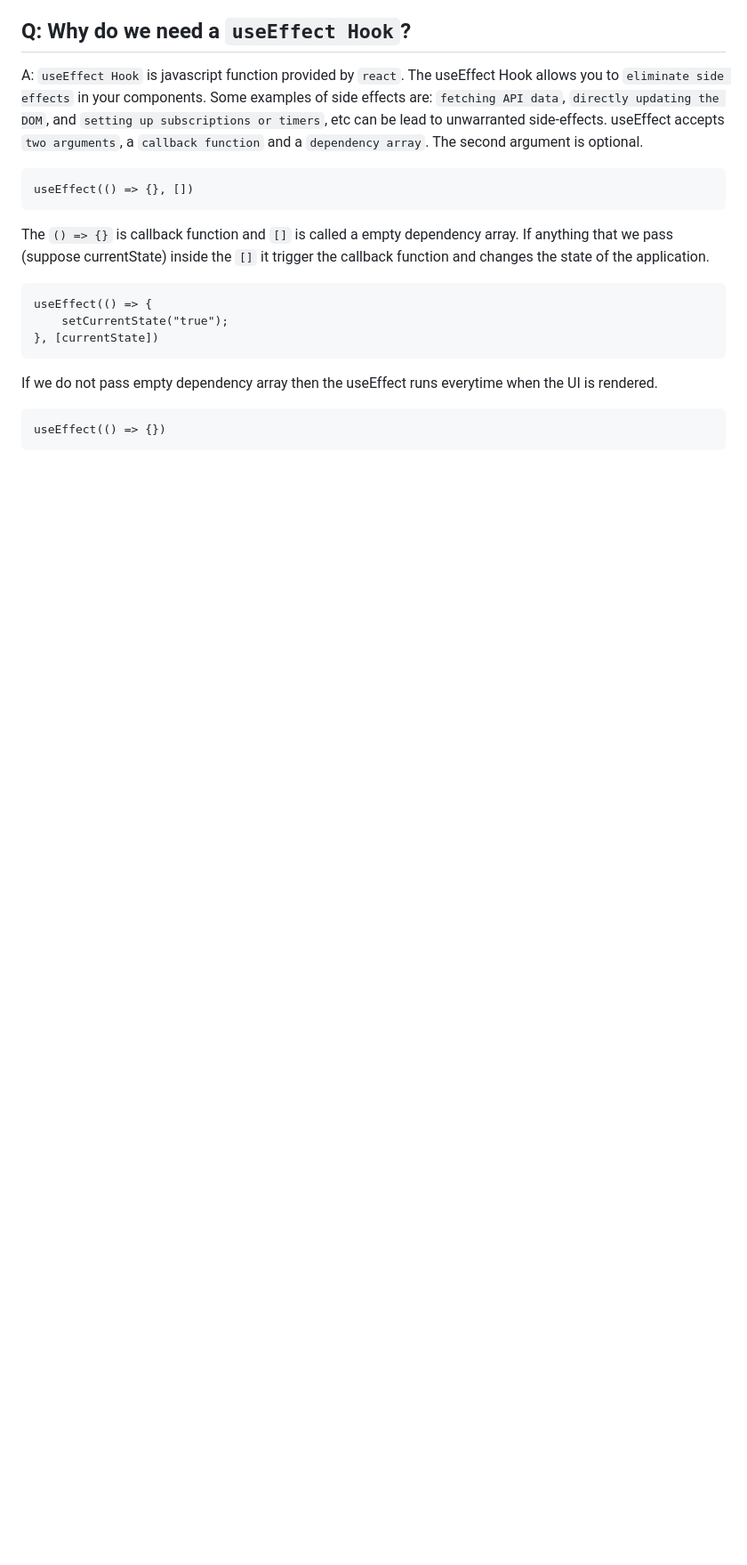
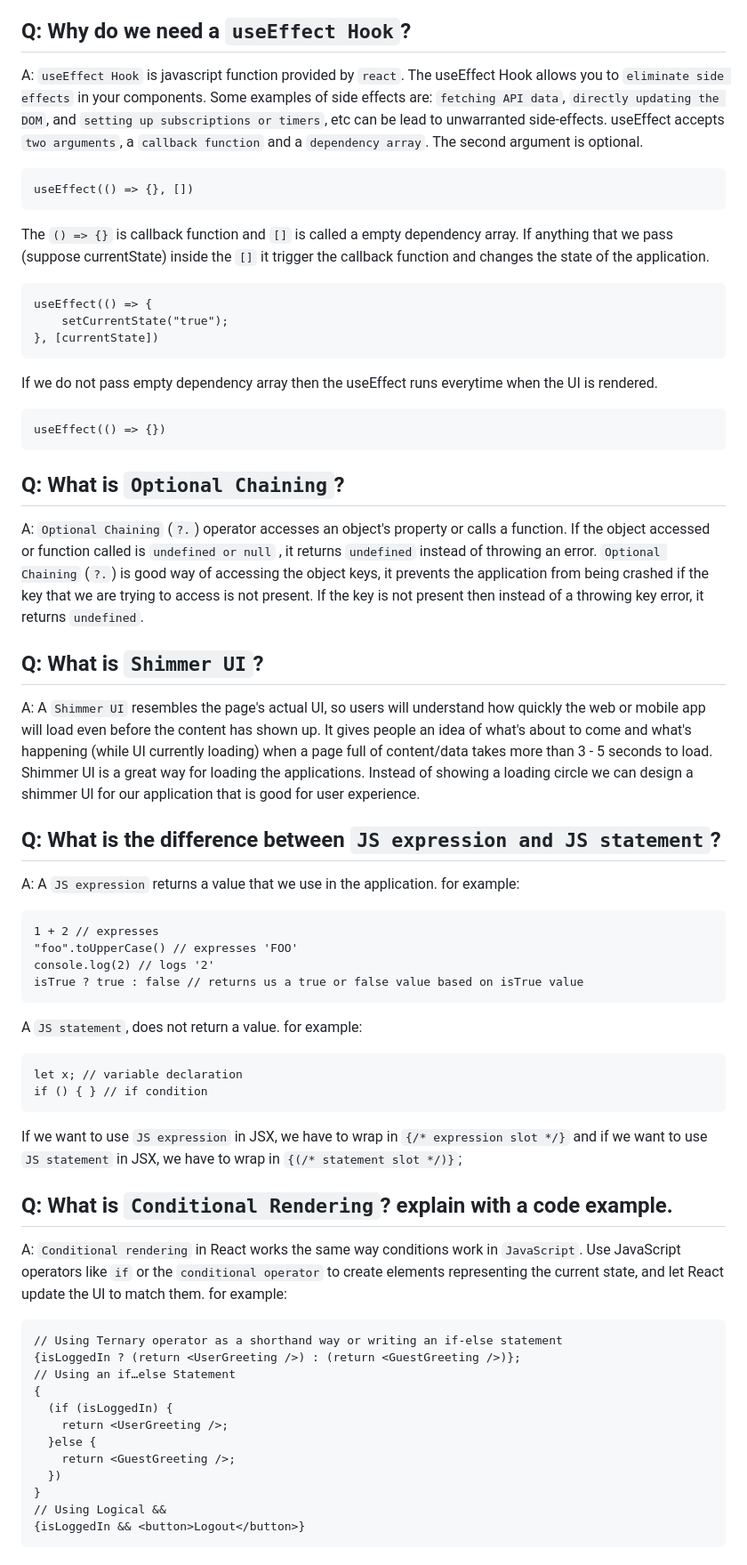
Before and after one commit to akshadjaiswal/Namaste-React, a Markdown page: Chapter 06 Exploring the world/Theory/Session 06 Theory.md, the part around one of its changes. Shown at 89% size. Drawn GitHub-style; blank space fills up the shorter version.

Commit message:
session 06 theory

````diff
--- a/Chapter 06 Exploring the world/Theory/Session 06 Theory.md
+++ b/Chapter 06 Exploring the world/Theory/Session 06 Theory.md
@@ -41,3 +41,47 @@ If we do not pass empty dependency array then the useEffect runs everytime when
 ```
 useEffect(() => {})
 ```
+## Q: What is `Optional Chaining`?
+A: `Optional Chaining` (`?.`) operator accesses an object's property or calls a function. If the object accessed or function called is `undefined or null` , it returns `undefined` instead of throwing an error.
+`Optional Chaining` (`?.`) is good way of accessing the object keys, it prevents the application from being crashed if the key that we are trying to access is not present. If the key is not present then instead of a throwing key error, it returns `undefined`.
+
+
+## Q: What is `Shimmer UI`?
+A: A `Shimmer UI` resembles the page's actual UI, so users will understand how quickly the web or mobile app will load even before the content has shown up. It gives people an idea of what's about to come and what's happening (while UI currently loading) when a page full of content/data takes more than 3 - 5 seconds to load.
+Shimmer UI is a great way for loading the applications. Instead of showing a loading circle we can design a shimmer UI for our application that is good for user experience.
+
+
+## Q: What is the difference between `JS expression and JS statement`?
+A: A `JS expression` returns a value that we use in the application. for example:
+```
+1 + 2 // expresses
+"foo".toUpperCase() // expresses 'FOO'
+console.log(2) // logs '2'
+isTrue ? true : false // returns us a true or false value based on isTrue value
+```
+A `JS statement`, does not return a value. for example:
+```
+let x; // variable declaration
+if () { } // if condition
+```
+If we want to use `JS expression` in JSX, we have to wrap in `{/* expression slot */}` and if we want to use `JS statement` in JSX, we have to wrap in `{(/* statement slot */)}`;
+
+
+## Q: What is `Conditional Rendering`? explain with a code example.
+A: `Conditional rendering` in React works the same way conditions work in `JavaScript`. Use JavaScript operators like `if` or the `conditional operator` to create elements representing the current state, and let React update the UI to match them. for example:
+```
+// Using Ternary operator as a shorthand way or writing an if-else statement
+{isLoggedIn ? (return <UserGreeting />) : (return <GuestGreeting />)};
+// Using an if…else Statement
+{
+  (if (isLoggedIn) {
+    return <UserGreeting />;
+  }else {
+    return <GuestGreeting />;
+  })
+}
+// Using Logical &&
+{isLoggedIn && <button>Logout</button>}
+```
+
+
````
Also changed, not shown: other parts of Chapter 06 Exploring the world/Theory/Session 06 Theory.md (+27 -0 lines).
